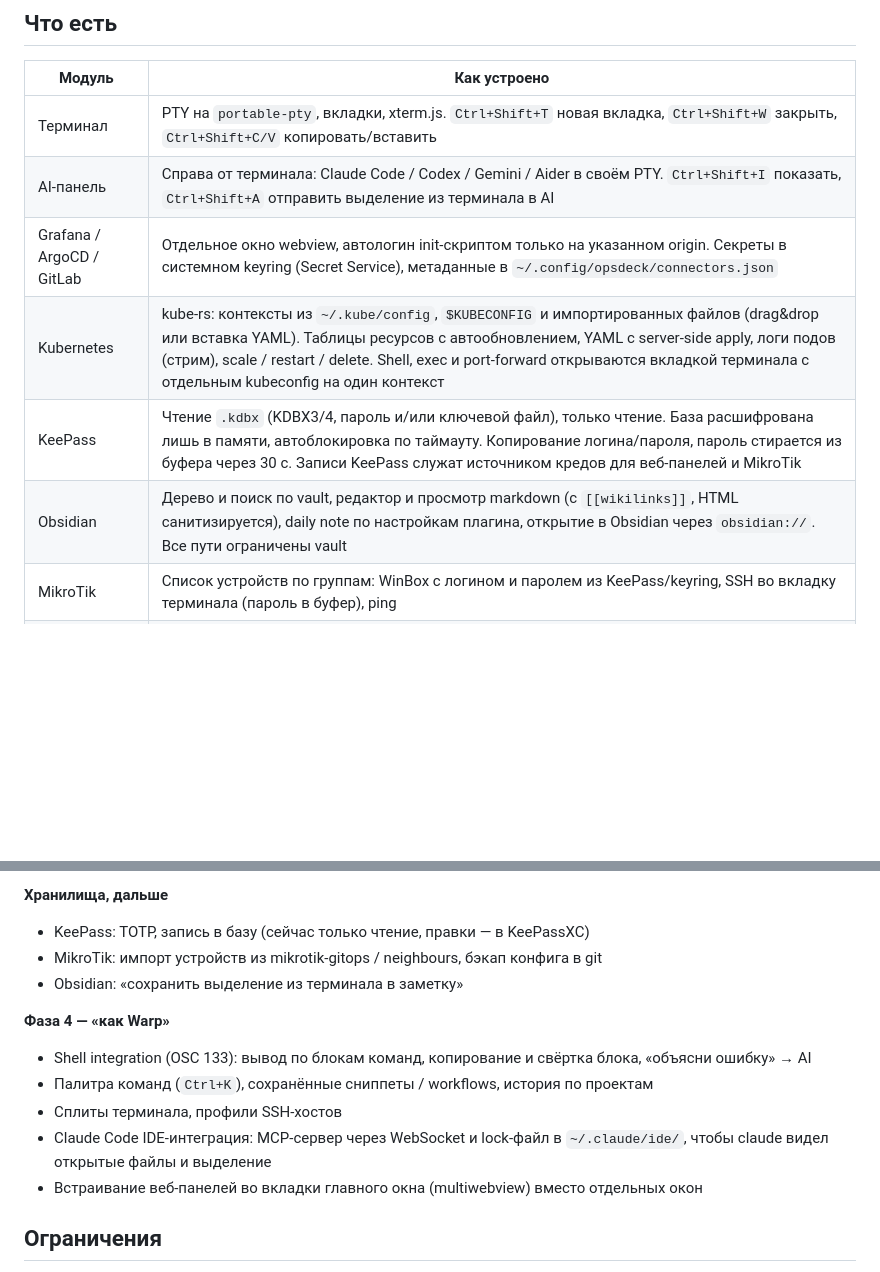
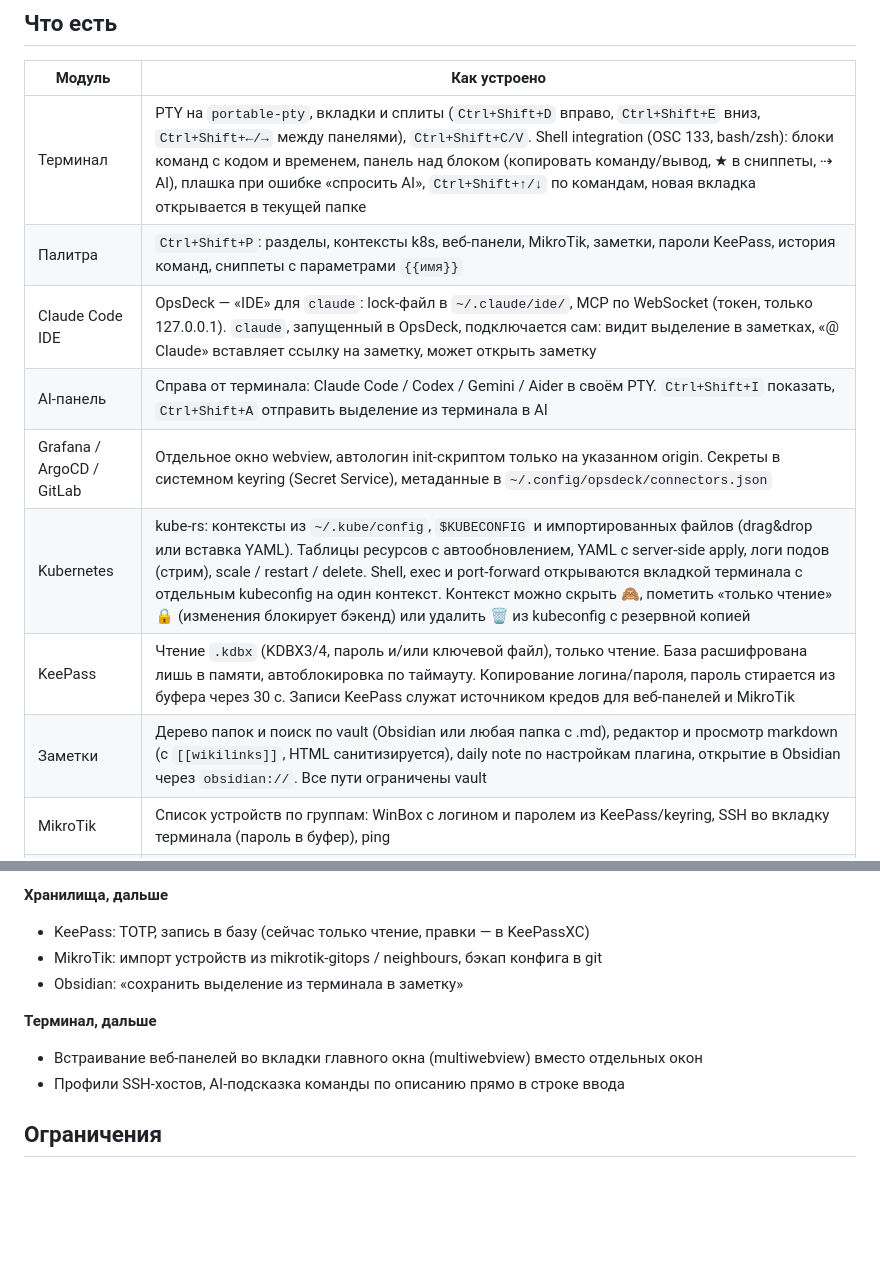
Before and after one commit to Duke1715/opsdeck, a Markdown page: README.md, 2 parts joined by grey strips. Drawn GitHub-style; blank space fills up the shorter version.

Commit message:
README: phase 4, k8s context management, notes

```diff
--- a/README.md
+++ b/README.md
@@ -25,12 +25,14 @@ npm run tauri dev
 
 | Модуль | Как устроено |
 |---|---|
-| Терминал | PTY на `portable-pty`, вкладки, xterm.js. `Ctrl+Shift+T` новая вкладка, `Ctrl+Shift+W` закрыть, `Ctrl+Shift+C/V` копировать/вставить |
+| Терминал | PTY на `portable-pty`, вкладки и сплиты (`Ctrl+Shift+D` вправо, `Ctrl+Shift+E` вниз, `Ctrl+Shift+←/→` между панелями), `Ctrl+Shift+C/V`. Shell integration (OSC 133, bash/zsh): блоки команд с кодом и временем, панель над блоком (копировать команду/вывод, ★ в сниппеты, ⇢ AI), плашка при ошибке «спросить AI», `Ctrl+Shift+↑/↓` по командам, новая вкладка открывается в текущей папке |
+| Палитра | `Ctrl+Shift+P`: разделы, контексты k8s, веб-панели, MikroTik, заметки, пароли KeePass, история команд, сниппеты с параметрами `{{имя}}` |
+| Claude Code IDE | OpsDeck — «IDE» для `claude`: lock-файл в `~/.claude/ide/`, MCP по WebSocket (токен, только 127.0.0.1). `claude`, запущенный в OpsDeck, подключается сам: видит выделение в заметках, «@ Claude» вставляет ссылку на заметку, может открыть заметку |
 | AI-панель | Справа от терминала: Claude Code / Codex / Gemini / Aider в своём PTY. `Ctrl+Shift+I` показать, `Ctrl+Shift+A` отправить выделение из терминала в AI |
 | Grafana / ArgoCD / GitLab | Отдельное окно webview, автологин init-скриптом только на указанном origin. Секреты в системном keyring (Secret Service), метаданные в `~/.config/opsdeck/connectors.json` |
-| Kubernetes | kube-rs: контексты из `~/.kube/config`, `$KUBECONFIG` и импортированных файлов (drag&drop или вставка YAML). Таблицы ресурсов с автообновлением, YAML с server-side apply, логи подов (стрим), scale / restart / delete. Shell, exec и port-forward открываются вкладкой терминала с отдельным kubeconfig на один контекст |
+| Kubernetes | kube-rs: контексты из `~/.kube/config`, `$KUBECONFIG` и импортированных файлов (drag&drop или вставка YAML). Таблицы ресурсов с автообновлением, YAML с server-side apply, логи подов (стрим), scale / restart / delete. Shell, exec и port-forward открываются вкладкой терминала с отдельным kubeconfig на один контекст. Контекст можно скрыть 🙈, пометить «только чтение» 🔒 (изменения блокирует бэкенд) или удалить 🗑 из kubeconfig с резервной копией |
 | KeePass | Чтение `.kdbx` (KDBX3/4, пароль и/или ключевой файл), только чтение. База расшифрована лишь в памяти, автоблокировка по таймауту. Копирование логина/пароля, пароль стирается из буфера через 30 с. Записи KeePass служат источником кредов для веб-панелей и MikroTik |
-| Obsidian | Дерево и поиск по vault, редактор и просмотр markdown (с `[[wikilinks]]`, HTML санитизируется), daily note по настройкам плагина, открытие в Obsidian через `obsidian://`. Все пути ограничены vault |
+| Заметки | Дерево папок и поиск по vault (Obsidian или любая папка с .md), редактор и просмотр markdown (с `[[wikilinks]]`, HTML санитизируется), daily note по настройкам плагина, открытие в Obsidian через `obsidian://`. Все пути ограничены vault |
 | MikroTik | Список устройств по группам: WinBox с логином и паролем из KeePass/keyring, SSH во вкладку терминала (пароль в буфер), ping |
 | Настройки | ⚙ внизу слева: пути к .kdbx, vault, WinBox (подставляются автоматически, если найдены в домашней папке) |
 | Сеть и DNS | ping, mtr, traceroute, dig, nslookup, проверка TCP-порта. Системные бинарники без shell, вывод стримится |
@@ -52,12 +54,9 @@ npm run tauri dev
 - MikroTik: импорт устройств из mikrotik-gitops / neighbours, бэкап конфига в git
 - Obsidian: «сохранить выделение из терминала в заметку»
 
-**Фаза 4 — «как Warp»**
-- Shell integration (OSC 133): вывод по блокам команд, копирование и свёртка блока, «объясни ошибку» → AI
-- Палитра команд (`Ctrl+K`), сохранённые сниппеты / workflows, история по проектам
-- Сплиты терминала, профили SSH-хостов
-- Claude Code IDE-интеграция: MCP-сервер через WebSocket и lock-файл в `~/.claude/ide/`, чтобы claude видел открытые файлы и выделение
+**Терминал, дальше**
 - Встраивание веб-панелей во вкладки главного окна (multiwebview) вместо отдельных окон
+- Профили SSH-хостов, AI-подсказка команды по описанию прямо в строке ввода
 
 ## Ограничения
 
```
